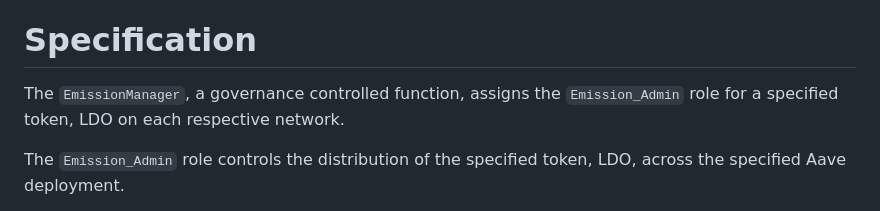
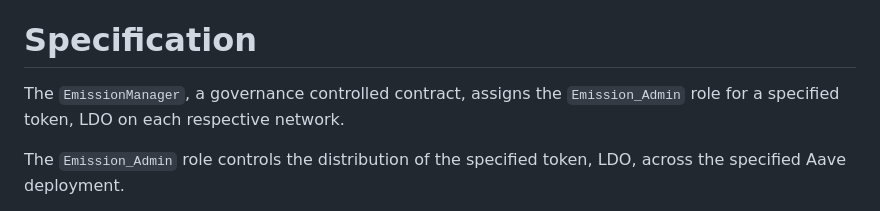
Before and after one commit to aave/aip, a Markdown page: content/aips/LDO-EMISSION-ADMINS.md, the part around one of its changes. Drawn GitHub-style.

```diff
--- a/content/aips/LDO-EMISSION-ADMINS.md
+++ b/content/aips/LDO-EMISSION-ADMINS.md
@@ -27,7 +27,7 @@ Typically, the LMC meets and determines the next 30 days of LDO rewards on a rol
 
 # Specification
 
-The `EmissionManager`, a governance controlled function, assigns the `Emission_Admin` role for a specified token, LDO on each respective network.
+The `EmissionManager`, a governance controlled contract, assigns the `Emission_Admin` role for a specified token, LDO on each respective network.
 
 The `Emission_Admin` role controls the distribution of the specified token, LDO, across the specified Aave deployment.
 
```
Also changed, not shown: other parts of content/aips/LDO-EMISSION-ADMINS.md (+6 -6 lines).
